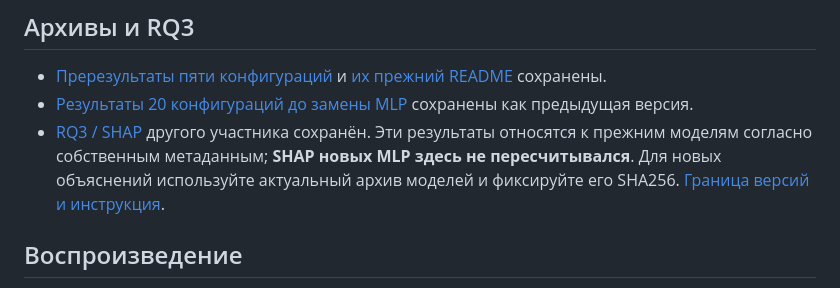
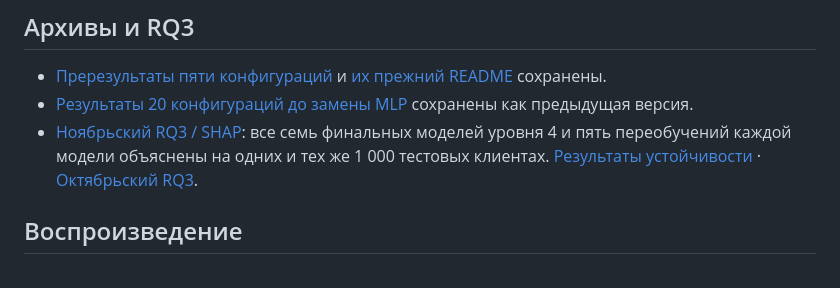
Before and after one commit to AskatQwerty/RMTpreresults, a Markdown page: README.md, the part around the change. Rendered like a GitHub page.

Commit message:
Link to November RQ3 results for 1,000 applicants

```diff
--- a/README.md
+++ b/README.md
@@ -40,7 +40,7 @@ MLP Level 4: test log-loss **0,249034**, AP **0,235569**, ROC-AUC **0,754453**.
 
 - [Пререзультаты пяти конфигураций](reports/pilot_20k_5config/evaluation/results_report.html) и [их прежний README](docs/archive/README_pilot_20k_5config.md) сохранены.
 - [Результаты 20 конфигураций до замены MLP](reports/pilot_20k_20config_final/evaluation/results_report.html) сохранены как предыдущая версия.
-- [RQ3 / SHAP](rq3/) другого участника сохранён. Эти результаты относятся к прежним моделям согласно собственным метаданным; **SHAP новых MLP здесь не пересчитывался**. Для новых объяснений используйте актуальный архив моделей и фиксируйте его SHA256. [Граница версий и инструкция](docs/SHAP_HANDOFF.md).
+- [Ноябрьский RQ3 / SHAP](rq3_november/README.md): все семь финальных моделей уровня 4 и пять переобучений каждой модели объяснены на одних и тех же 1 000 тестовых клиентах. [Результаты устойчивости](rq3_november/rq3/out/tables/rq3_stability.csv) · [Октябрьский RQ3](rq3/README_RQ3.md).
 
 ## Воспроизведение
 
```
